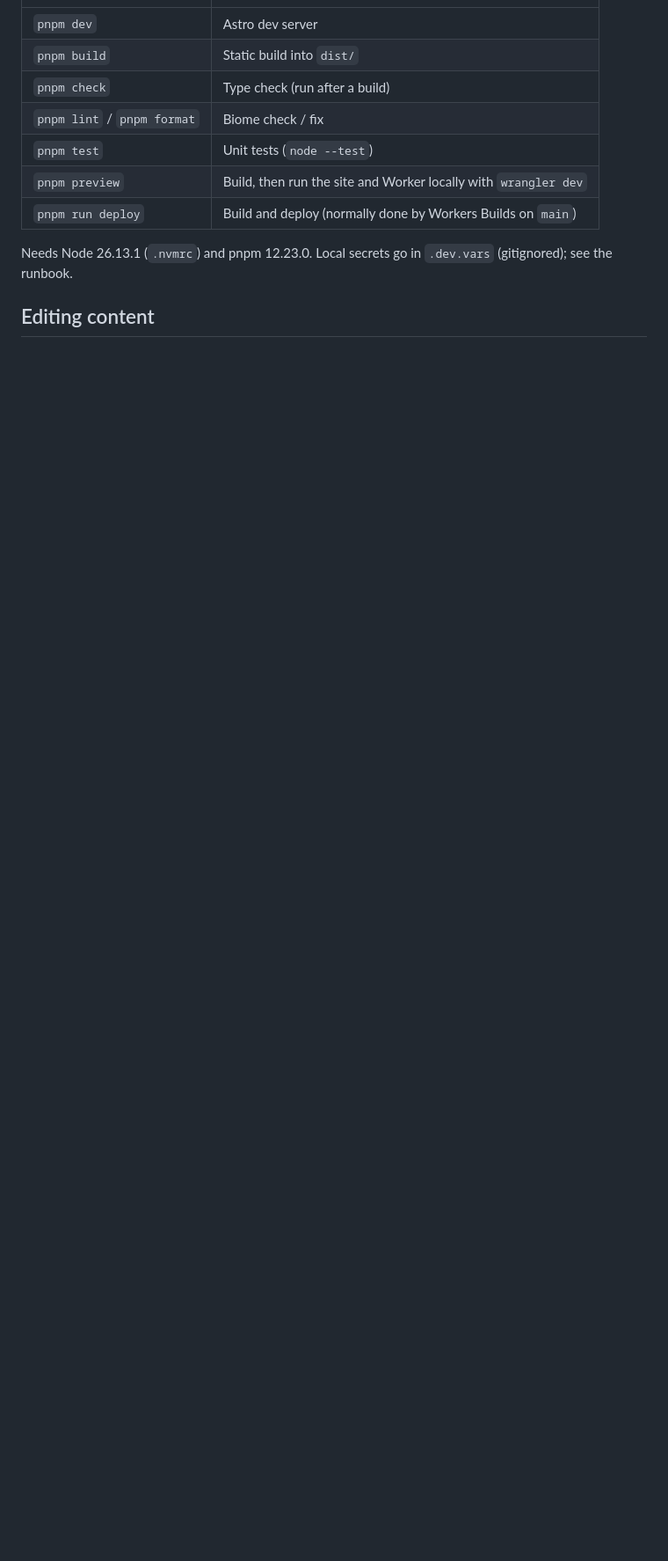
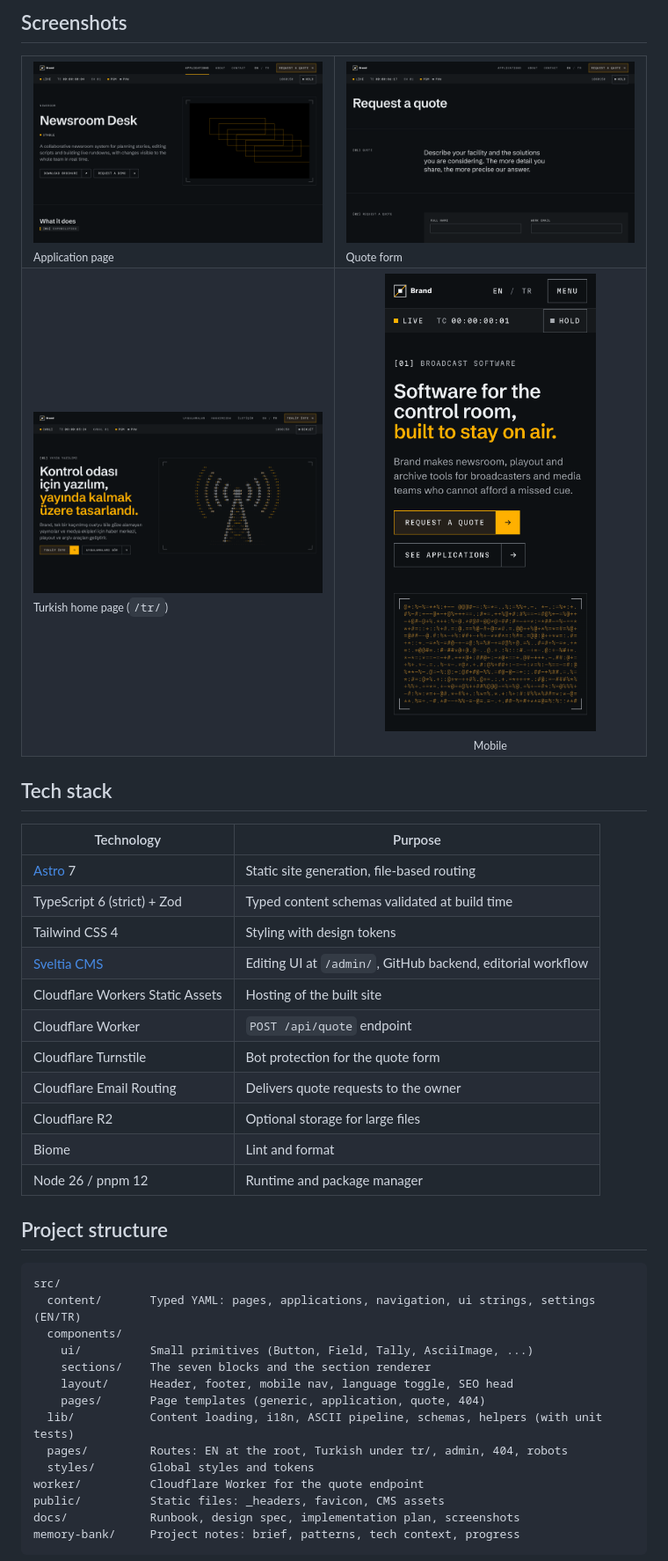
Before and after one commit to ozcelikcode/corporate-website, a Markdown page: README.md, the part around one of its changes. Shown at 88% size. Rendered like a GitHub page; pictures changed too: docs/screenshots/application.png (added), docs/screenshots/home-mobile.png (added), docs/screenshots/home-tr.png (added); blank space fills up the shorter version.

Commit message:
docs: rewrite README with screenshots
Co-Authored-By: Claude Opus 5.5 <noreply@anthropic.com>

````diff
--- a/README.md
+++ b/README.md
@@ -16,13 +28,48 @@ A static, brand-agnostic corporate website. Brand name, logo, accent colour and
+## Screenshots
+
+<table>
+  <tr>
+    <td width="50%"><img src="docs/screenshots/application.png" alt="Application page"><br><sub>Application page</sub></td>
+    <td width="50%"><img src="docs/screenshots/quote.png" alt="Quote form"><br><sub>Quote form</sub></td>
+  </tr>
+  <tr>
+    <td width="50%"><img src="docs/screenshots/home-tr.png" alt="Home page in Turkish"><br><sub>Turkish home page (<code>/tr/</code>)</sub></td>
+    <td width="50%" align="center"><img src="docs/screenshots/home-mobile.png" alt="Home page, mobile" width="240"><br><sub>Mobile</sub></td>
+  </tr>
+</table>
+
+## Tech stack
+
+| Technology | Purpose |
 |---|---|
-| `pnpm dev` | Astro dev server |
-| `pnpm build` | Static build into `dist/` |
-| `pnpm check` | Type check (run after a build) |
-| `pnpm lint` / `pnpm format` | Biome check / fix |
-| `pnpm test` | Unit tests (`node --test`) |
-| `pnpm preview` | Build, then run the site and Worker locally with `wrangler dev` |
-| `pnpm run deploy` | Build and deploy (normally done by Workers Builds on `main`) |
+| [Astro](https://astro.build) 7 | Static site generation, file-based routing |
+| TypeScript 6 (strict) + Zod | Typed content schemas validated at build time |
+| Tailwind CSS 4 | Styling with design tokens |
+| [Sveltia CMS](https://github.com/sveltia/sveltia-cms) | Editing UI at `/admin/`, GitHub backend, editorial workflow |
+| Cloudflare Workers Static Assets | Hosting of the built site |
+| Cloudflare Worker | `POST /api/quote` endpoint |
+| Cloudflare Turnstile | Bot protection for the quote form |
+| Cloudflare Email Routing | Delivers quote requests to the owner |
+| Cloudflare R2 | Optional storage for large files |
+| Biome | Lint and format |
+| Node 26 / pnpm 12 | Runtime and package manager |
 
-Needs Node 26.13.1 (`.nvmrc`) and pnpm 12.23.0. Local secrets go in `.dev.vars` (gitignored); see the runbook.
+## Project structure
 
-## Editing content
+```
+src/
+  content/       Typed YAML: pages, applications, navigation, ui strings, settings (EN/TR)
+  components/
+    ui/          Small primitives (Button, Field, Tally, AsciiImage, ...)
+    sections/    The seven blocks and the section renderer
+    layout/      Header, footer, mobile nav, language toggle, SEO head
+    pages/       Page templates (generic, application, quote, 404)
+  lib/           Content loading, i18n, ASCII pipeline, schemas, helpers (with unit tests)
+  pages/         Routes: EN at the root, Turkish under tr/, admin, 404, robots
+  styles/        Global styles and tokens
+worker/          Cloudflare Worker for the quote endpoint
+public/          Static files: _headers, favicon, CMS assets
+docs/            Runbook, design spec, implementation plan, screenshots
+memory-bank/     Project notes: brief, patterns, tech context, progress
+```
 
````
Also changed, not shown: other parts of README.md (+63 -14 lines), docs/screenshots/home-desktop.png (added).
